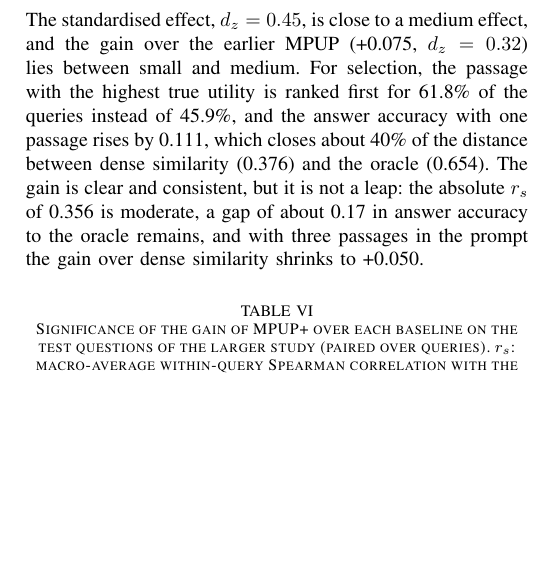
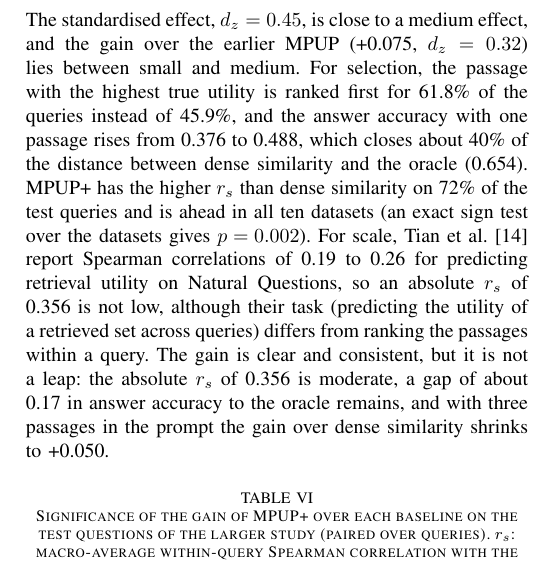
Before and after one commit to citylighxts/mpup, a LaTeX paper (paper/mpup.tex): part of one column of page 9 of 12, cut so that both start at the same text, the shorter picture padded with empty space. Compiled offline with pdfLaTeX.

Commit message:
paper: put the correlation next to the 0.19-0.26 of Tian et al., state accuracy as rising to 0.488, add the share of queries and datasets ahead

```diff
--- a/paper/mpup.tex
+++ b/paper/mpup.tex
@@ -484,7 +484,7 @@ On the development questions, the hidden-state probe is the addition that matter
 
 Table~\ref{tab:big} shows the single evaluation on the test questions. Trained on the development questions of all datasets, MPUP+ reaches $r_s$ = 0.356, against 0.280 for MPUP, 0.260 for the cross-encoder, 0.226 for dense similarity, and 0.106 for BM25. Paired over the 1,641 test queries, MPUP+ gains +0.130 [+0.116, +0.144] over dense similarity ($d_z$ = 0.45), +0.095 [+0.083, +0.108] over the cross-encoder ($d_z$ = 0.37), and +0.075 [+0.064, +0.086] over MPUP ($d_z$ = 0.32); every sign-flip permutation test gives $p < 10^{-5}$. Table~\ref{tab:bigdata} lists every dataset, and Fig.~\ref{fig:forest} shows the gain over dense similarity in each of them. Gains hold on each of the ten test datasets: the Holm-adjusted $p$ is at most 0.003 against dense similarity and at most 0.012 against the cross-encoder in every dataset, in both settings. Trained without the dataset being tested, MPUP+ still reaches 0.351, and its gains over dense similarity (+0.124 [+0.111, +0.138]) and the cross-encoder (+0.090 [+0.078, +0.102]) barely change. Top-1 accuracy, the share of queries whose highest-scored passage has the highest true utility, rises from 0.459 with dense similarity to 0.618.
 
-\paragraph{Size of the gain} Against dense similarity, MPUP+ raises the macro-average $r_s$ from 0.226 to 0.356, which is +0.130, or 57\% in relative terms; Table~\ref{tab:signif} gives the test against every baseline. The evidence is strong: the sign-flip permutation test gives $p < 10^{-5}$ over the 1,641 test queries (the smallest value that 200{,}000 flips can resolve), and the Holm-adjusted $p$ is at most 0.003 in each of the ten datasets. The standardised effect, $d_z = 0.45$, is close to a medium effect, and the gain over the earlier MPUP (+0.075, $d_z = 0.32$) lies between small and medium. For selection, the passage with the highest true utility is ranked first for 61.8\% of the queries instead of 45.9\%, and the answer accuracy with one passage rises by 0.111, which closes about 40\% of the distance between dense similarity (0.376) and the oracle (0.654). The gain is clear and consistent, but it is not a leap: the absolute $r_s$ of 0.356 is moderate, a gap of about 0.17 in answer accuracy to the oracle remains, and with three passages in the prompt the gain over dense similarity shrinks to +0.050.
+\paragraph{Size of the gain} Against dense similarity, MPUP+ raises the macro-average $r_s$ from 0.226 to 0.356, which is +0.130, or 57\% in relative terms; Table~\ref{tab:signif} gives the test against every baseline. The evidence is strong: the sign-flip permutation test gives $p < 10^{-5}$ over the 1,641 test queries (the smallest value that 200{,}000 flips can resolve), and the Holm-adjusted $p$ is at most 0.003 in each of the ten datasets. The standardised effect, $d_z = 0.45$, is close to a medium effect, and the gain over the earlier MPUP (+0.075, $d_z = 0.32$) lies between small and medium. For selection, the passage with the highest true utility is ranked first for 61.8\% of the queries instead of 45.9\%, and the answer accuracy with one passage rises from 0.376 to 0.488, which closes about 40\% of the distance between dense similarity and the oracle (0.654). MPUP+ has the higher $r_s$ than dense similarity on 72\% of the test queries and is ahead in all ten datasets (an exact sign test over the datasets gives $p = 0.002$). For scale, Tian et al.~\cite{tian2026} report Spearman correlations of 0.19 to 0.26 for predicting retrieval utility on Natural Questions, so an absolute $r_s$ of 0.356 is not low, although their task (predicting the utility of a retrieved set across queries) differs from ranking the passages within a query. The gain is clear and consistent, but it is not a leap: the absolute $r_s$ of 0.356 is moderate, a gap of about 0.17 in answer accuracy to the oracle remains, and with three passages in the prompt the gain over dense similarity shrinks to +0.050.
 
 \begin{table}[htbp]
     \centering
```
Also changed, not shown: paper/mpup.pdf.
